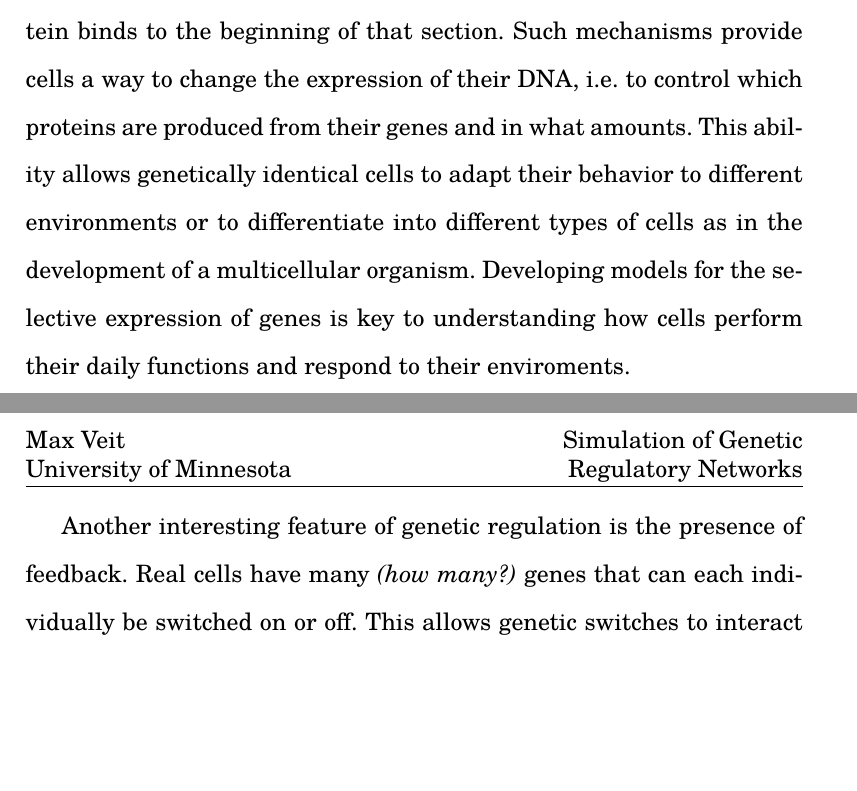
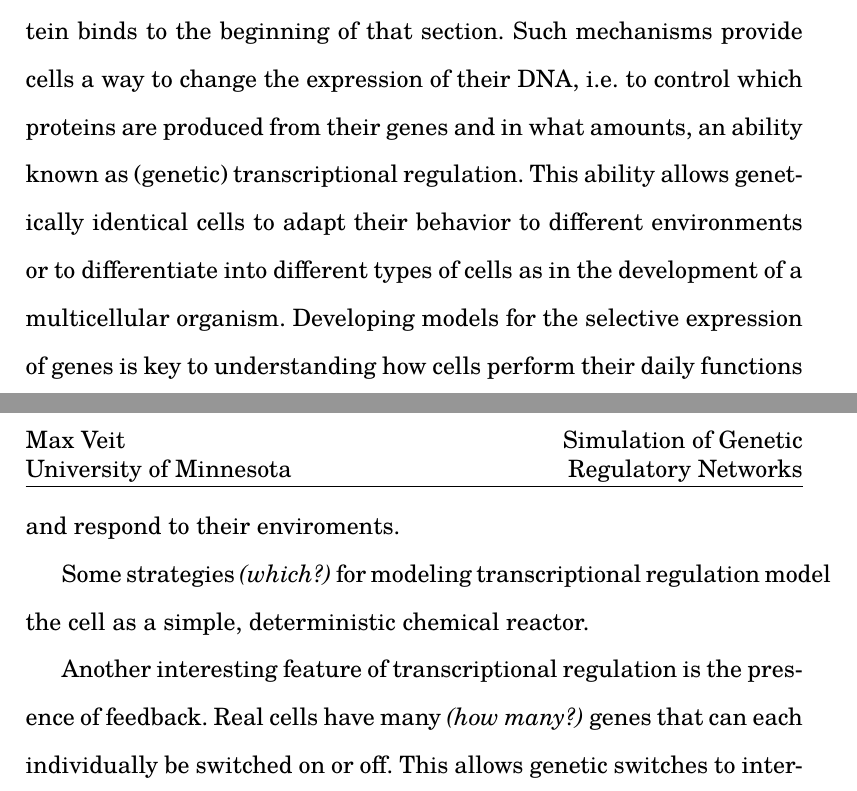
Before and after one commit to max-veit/wessa-delay, a LaTeX thesis (thesis/thesis.tex): two parts of pages 1 and 2 of 6, joined at a grey line, cut so that both start at the same text, the shorter picture padded with empty space. Compiled offline with LuaLaTeX.

Commit message:
Started mention of stochasticity in intro

```diff
--- a/thesis/thesis.tex
+++ b/thesis/thesis.tex
@@ -92,12 +92,12 @@
 \label{sec:introduction}
 
 %TODO Background references look a little thin - maybe add some more from browsing around?
-Recent research in biological physics \cite{ecoli-decision} indicates that the behavior and internal workings of a living cell is much more rich and complex than the bare instructions coded into its DNA would suggest. For example, an individual section of DNA can be turned off when a repressor protein binds to the beginning of that section. Such mechanisms provide cells a way to change the expression of their DNA, i.e. to control which proteins are produced from their genes and in what amounts. This ability allows genetically identical cells to adapt their behavior to different environments or to differentiate into different types of cells as in the development of a multicellular organism. Developing models for the selective expression of genes is key to understanding how cells perform their daily functions and respond to their enviroments.
+Recent research in biological physics \cite{ecoli-decision} indicates that the behavior and internal workings of a living cell is much more rich and complex than the bare instructions coded into its DNA would suggest. For example, an individual section of DNA can be turned off when a repressor protein binds to the beginning of that section. Such mechanisms provide cells a way to change the expression of their DNA, i.e. to control which proteins are produced from their genes and in what amounts, an ability known as (genetic) transcriptional regulation. This ability allows genetically identical cells to adapt their behavior to different environments or to differentiate into different types of cells as in the development of a multicellular organism. Developing models for the selective expression of genes is key to understanding how cells perform their daily functions and respond to their enviroments.
 
-% The role of stochasticity
+Some strategies \textit{(which?)} for modeling transcriptional regulation model the cell as a simple, deterministic chemical reactor.
 
 %TODO Ref on biological circuitry would be helpful
-Another interesting feature of genetic regulation is the presence of feedback. Real cells have many \textit{(how many?)} genes that can each individually be switched on or off. This allows genetic switches to interact in complex ways. An example would be two regions of DNA that each code for proteins that suppress the other region, although much more complex feedback mechanisms are found in real cells as well as synthesized in laboratories \textit{(examples?)}. Such mechanisms have the potential to be harnessed as a form of biological circuitry - computation done with chemical reactions instead of electricity. Basic components, such as oscillators, have already been synthesized. Biological circuitry promises to deliver a level of control over cells that would allow bacteria to be harnessed for producing chemicals or fulfilling other useful roles in the body. Advancement of this field, however, depends on a better understanding of genetic networks and the influence of stochasticity on their behavior.
+Another interesting feature of transcriptional regulation is the presence of feedback. Real cells have many \textit{(how many?)} genes that can each individually be switched on or off. This allows genetic switches to interact in complex ways. An example would be two regions of DNA that each code for proteins that suppress the other region, although much more complex feedback mechanisms are found in real cells as well as synthesized in laboratories \textit{(examples?)}. Such mechanisms have the potential to be harnessed as a form of biological circuitry - computation done with chemical reactions instead of electricity. Basic components, such as oscillators, have already been synthesized. Biological circuitry promises to deliver a level of control over cells that would allow bacteria to be harnessed for producing chemicals or fulfilling other useful roles in the body. Advancement of this field, however, depends on a better understanding of genetic networks and the influence of stochasticity on their behavior.
 
 % Theoretical modeling efforts, where they work well, where they fall short
 
```
